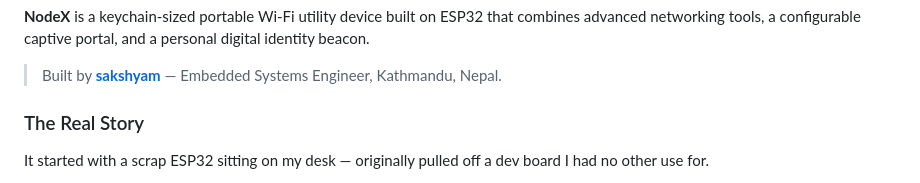
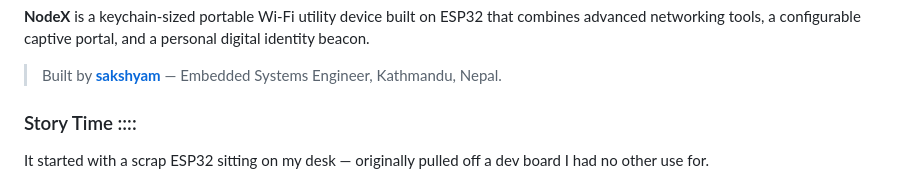
Before and after one commit to sakxam-xeetri/Node_X, a Markdown page: README.md, the part around the change. Rendered like a GitHub page.

Commit message:
Change section title in README
Updated section title from 'The Real Story' to 'Story Time ::::' in README.md.

```diff
--- a/README.md
+++ b/README.md
@@ -32,7 +32,7 @@
 
 > Built by **[sakshyam](https://www.instagram.com/sakxam_console.log/)** — Embedded Systems Engineer, Kathmandu, Nepal.
 
-### The Real Story
+### Story Time ::::
 
 It started with a scrap ESP32 sitting on my desk — originally pulled off a dev board I had no other use for.
 
```
